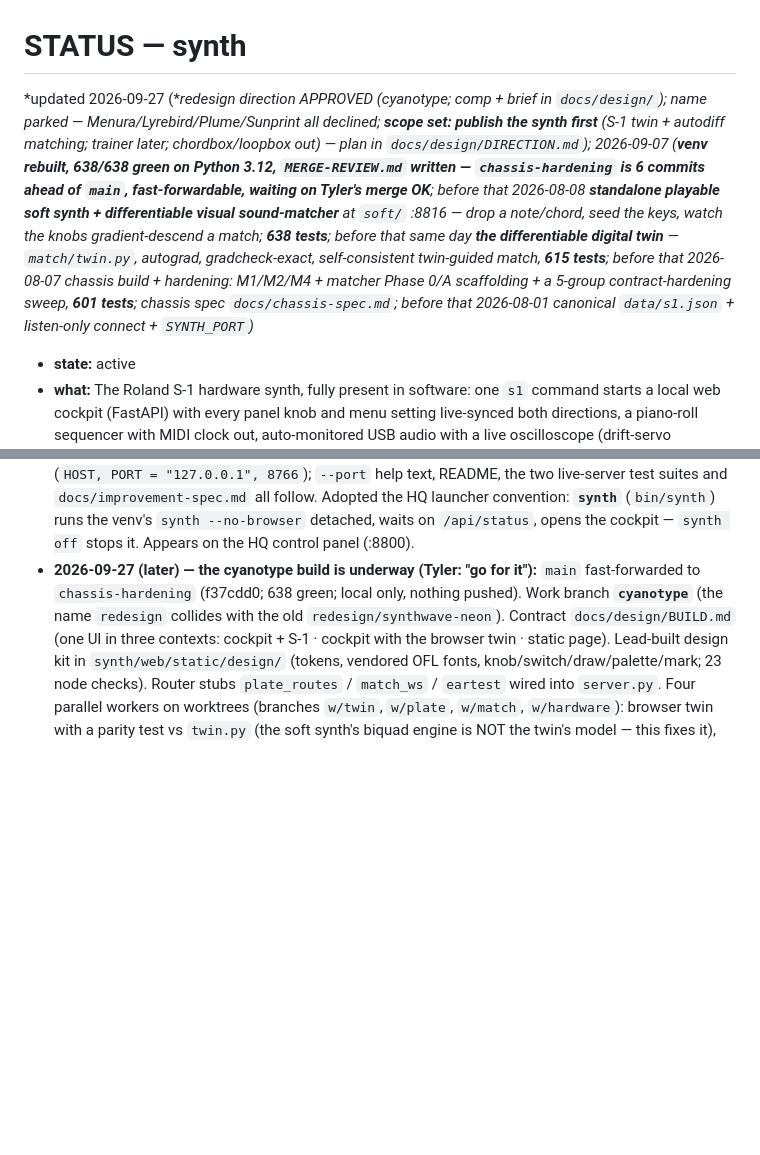
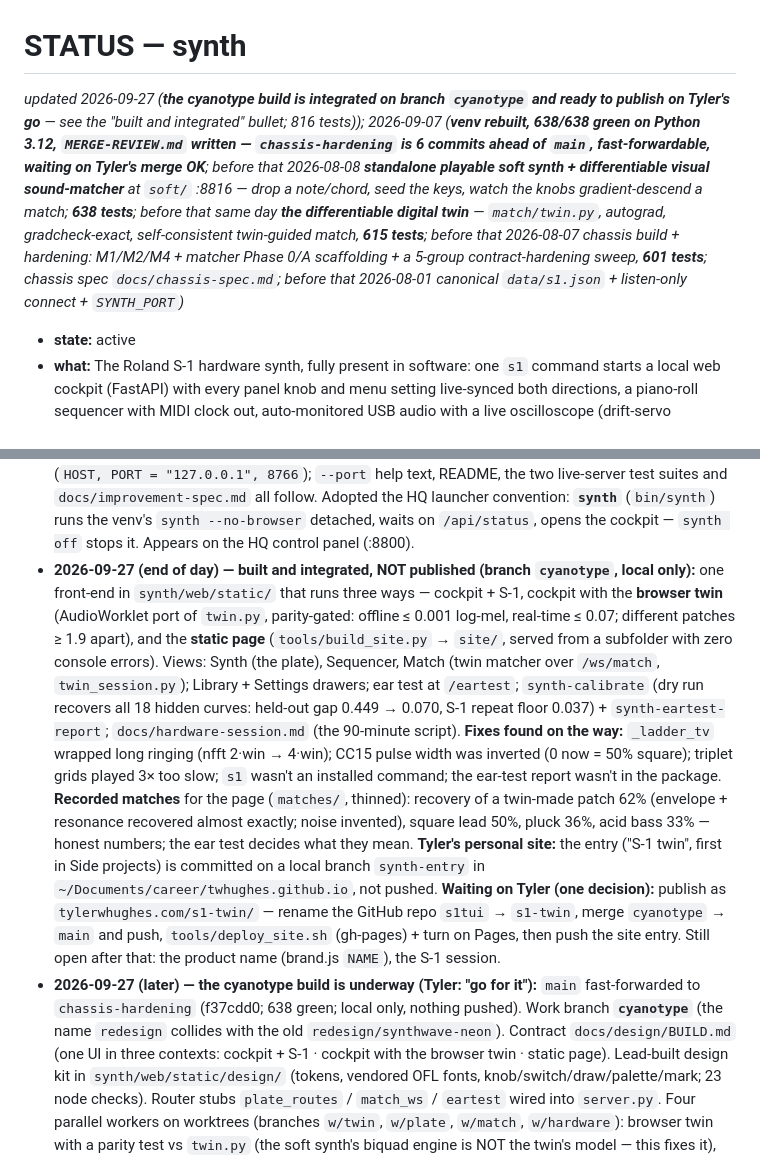
Before and after one commit to twhughes/s1-twin, a Markdown page: STATUS.md, 2 parts joined by grey strips. GitHub-like rendering; blank space fills up the shorter version.

Commit message:
STATUS: the cyanotype build is integrated and ready to publish on Tyler's go
Co-Authored-By: Claude Opus 5.5 <noreply@anthropic.com>

```diff
--- a/STATUS.md
+++ b/STATUS.md
@@ -1,5 +1,5 @@
 # STATUS — synth
-*updated 2026-09-27 (**redesign direction APPROVED (cyanotype; comp + brief in `docs/design/`); name parked — Menura/Lyrebird/Plume/Sunprint all declined; **scope set: publish the synth first** (S-1 twin + autodiff matching; trainer later; chordbox/loopbox out) — plan in `docs/design/DIRECTION.md`); 2026-09-07 (**venv rebuilt, 638/638 green on Python 3.12, `MERGE-REVIEW.md` written — `chassis-hardening` is 6 commits ahead of `main`, fast-forwardable, waiting on Tyler's merge OK**; before that 2026-08-08 **standalone playable soft synth + differentiable visual sound-matcher** at `soft/` :8816 — drop a note/chord, seed the keys, watch the knobs gradient-descend a match; **638 tests**; before that same day **the differentiable digital twin** — `match/twin.py`, autograd, gradcheck-exact, self-consistent twin-guided match, **615 tests**; before that 2026-08-07 chassis build + hardening: M1/M2/M4 + matcher Phase 0/A scaffolding + a 5-group contract-hardening sweep, **601 tests**; chassis spec `docs/chassis-spec.md`; before that 2026-08-01 canonical `data/s1.json` + listen-only connect + `SYNTH_PORT`)*
+*updated 2026-09-27 (**the cyanotype build is integrated on branch `cyanotype` and ready to publish on Tyler's go** — see the "built and integrated" bullet; 816 tests)); 2026-09-07 (**venv rebuilt, 638/638 green on Python 3.12, `MERGE-REVIEW.md` written — `chassis-hardening` is 6 commits ahead of `main`, fast-forwardable, waiting on Tyler's merge OK**; before that 2026-08-08 **standalone playable soft synth + differentiable visual sound-matcher** at `soft/` :8816 — drop a note/chord, seed the keys, watch the knobs gradient-descend a match; **638 tests**; before that same day **the differentiable digital twin** — `match/twin.py`, autograd, gradcheck-exact, self-consistent twin-guided match, **615 tests**; before that 2026-08-07 chassis build + hardening: M1/M2/M4 + matcher Phase 0/A scaffolding + a 5-group contract-hardening sweep, **601 tests**; chassis spec `docs/chassis-spec.md`; before that 2026-08-01 canonical `data/s1.json` + listen-only connect + `SYNTH_PORT`)*
 
 - **state:** active
 - **what:** The Roland S-1 hardware synth, fully present in software: one `s1` command starts a local web cockpit (FastAPI) with every panel knob and menu setting live-synced both directions, a piano-roll sequencer with MIDI clock out, auto-monitored USB audio with a live oscilloscope (drift-servo resampled passthrough, ~35 ms, glitch-free), MIDI-keyboard forwarding, .PRM export ("Save to S-1") *and* import (the librarian), synesthesia note-coloring, and a full REST/WS agent API. The Textual TUI is retired. Plus the CMA-ES sound-matching engine behind `[studio]` and now a differentiable digital twin (`match/twin.py`, autograd, `[twin]`). 615 tests. A standalone headless twin of the monitor+forwarding lives at `music/tools/s1_rig.py` (launch: `music/rig.sh`).
@@ -13,6 +13,23 @@
   launcher convention: **`synth`** (`bin/synth`) runs the venv's `synth --no-browser`
   detached, waits on `/api/status`, opens the cockpit — `synth off` stops it. Appears on the
   HQ control panel (:8800).
+- **2026-09-27 (end of day) — built and integrated, NOT published (branch `cyanotype`, local only):**
+  one front-end in `synth/web/static/` that runs three ways — cockpit + S-1, cockpit with the **browser
+  twin** (AudioWorklet port of `twin.py`, parity-gated: offline ≤ 0.001 log-mel, real-time ≤ 0.07; different
+  patches ≥ 1.9 apart), and the **static page** (`tools/build_site.py` → `site/`, served from a subfolder with
+  zero console errors). Views: Synth (the plate), Sequencer, Match (twin matcher over `/ws/match`,
+  `twin_session.py`); Library + Settings drawers; ear test at `/eartest`; `synth-calibrate` (dry run recovers all
+  18 hidden curves: held-out gap 0.449 → 0.070, S-1 repeat floor 0.037) + `synth-eartest-report`;
+  `docs/hardware-session.md` (the 90-minute script). **Fixes found on the way:** `_ladder_tv` wrapped long
+  ringing (nfft 2·win → 4·win); CC15 pulse width was inverted (0 now = 50% square); triplet grids played 3×
+  too slow; `s1` wasn't an installed command; the ear-test report wasn't in the package. **Recorded matches**
+  for the page (`matches/`, thinned): recovery of a twin-made patch 62% (envelope + resonance recovered almost
+  exactly; noise invented), square lead 50%, pluck 36%, acid bass 33% — honest numbers; the ear test decides
+  what they mean. **Tyler's personal site:** the entry ("S-1 twin", first in Side projects) is committed on a
+  local branch `synth-entry` in `~/Documents/career/twhughes.github.io`, not pushed.
+  **Waiting on Tyler (one decision):** publish as `tylerwhughes.com/s1-twin/` — rename the GitHub repo
+  `s1tui` → `s1-twin`, merge `cyanotype` → `main` and push, `tools/deploy_site.sh` (gh-pages) + turn on Pages,
+  then push the site entry. Still open after that: the product name (brand.js `NAME`), the S-1 session.
 - **2026-09-27 (later) — the cyanotype build is underway (Tyler: "go for it"):** `main` fast-forwarded to
   `chassis-hardening` (f37cdd0; 638 green; local only, nothing pushed). Work branch **`cyanotype`** (the name
   `redesign` collides with the old `redesign/synthwave-neon`). Contract `docs/design/BUILD.md` (one UI in three
```
